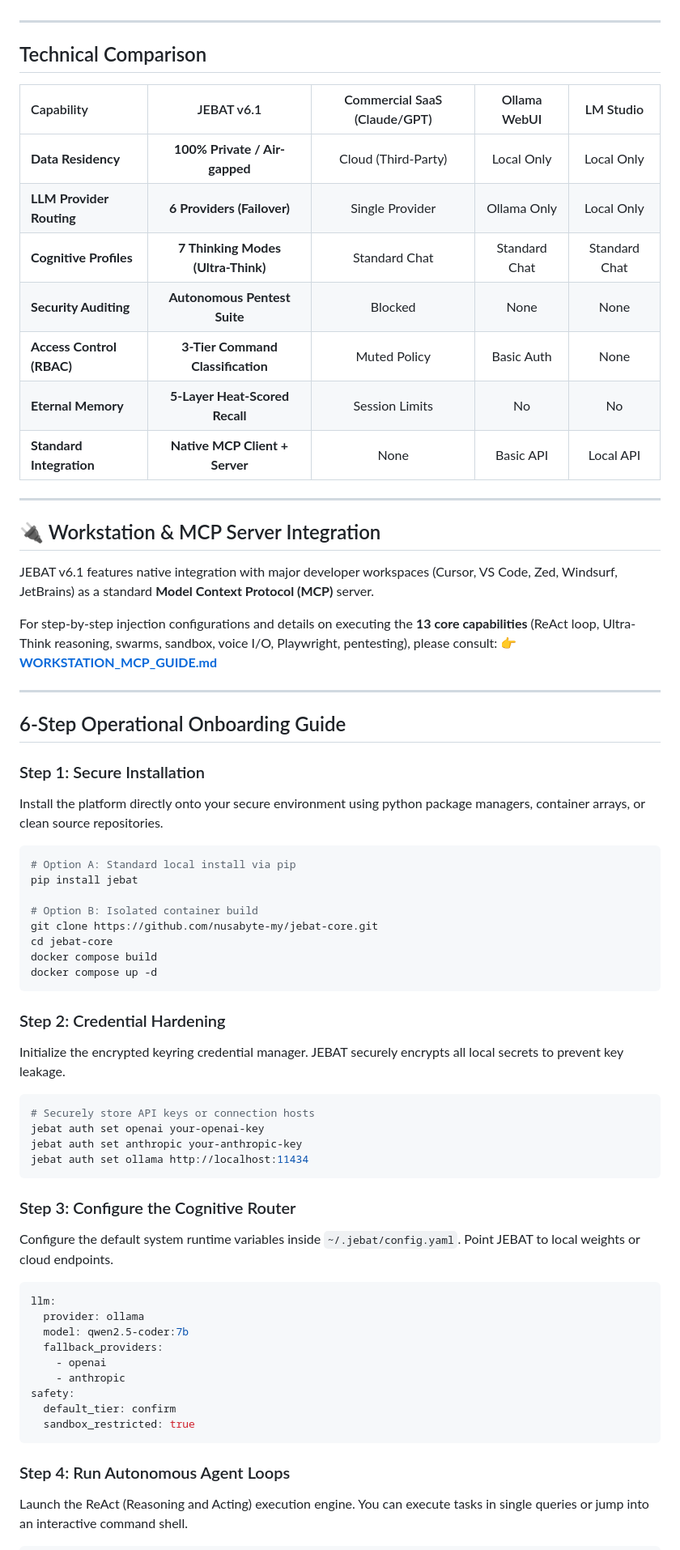
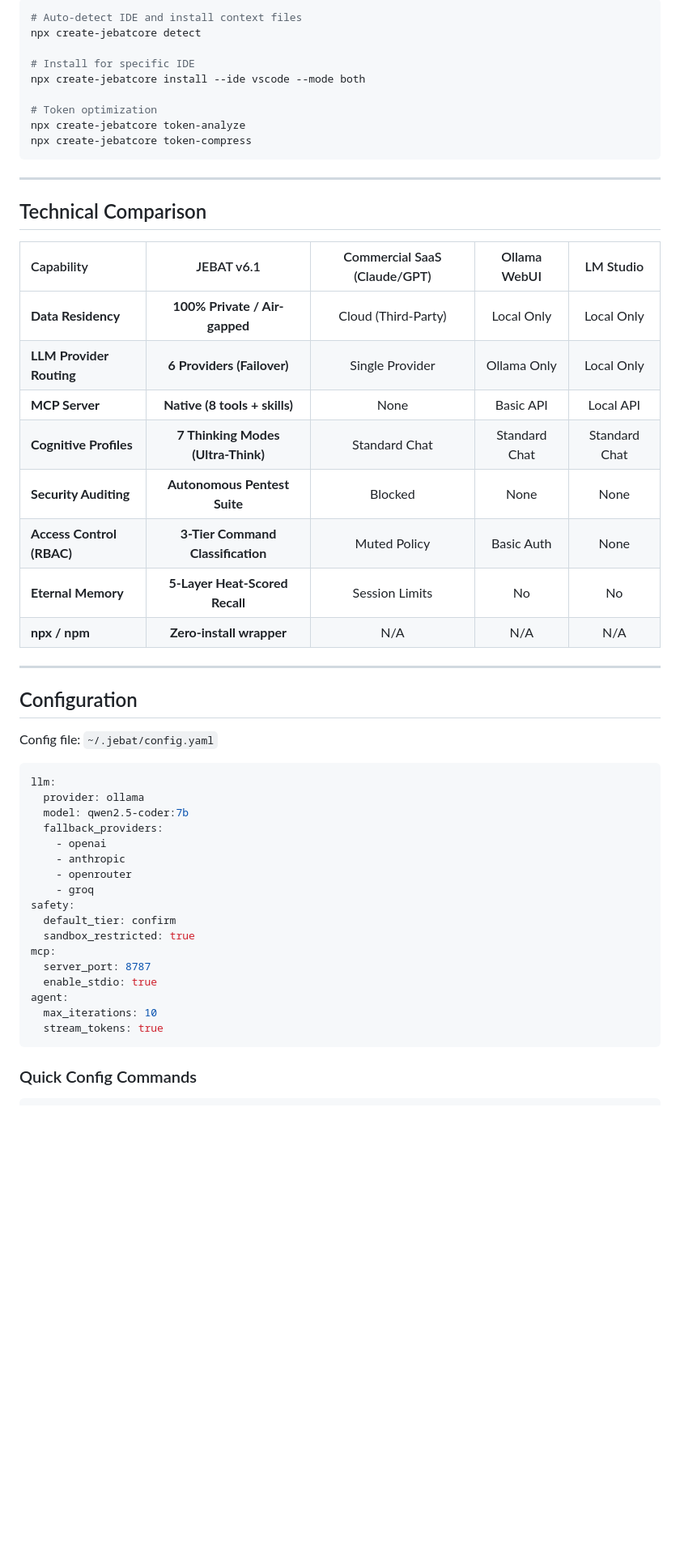
Before and after one commit to nusabyte-my/jebat-core, a Markdown page: README.md, the part around one of its changes. Shown at 81% size. GitHub-like rendering; blank space fills up the shorter version.

````diff
--- a/README.md
+++ b/README.md
@@ -11,3 +240,14 @@ JEBAT is an enterprise-grade self-hosted AI platform and agent workstation. It p
+```bash
+# Auto-detect IDE and install context files
+npx create-jebatcore detect
+
+# Install for specific IDE
+npx create-jebatcore install --ide vscode --mode both
+
+# Token optimization
+npx create-jebatcore token-analyze
+npx create-jebatcore token-compress
+```
 
 ---
 
@@ -17,51 +257,18 @@ JEBAT is an enterprise-grade self-hosted AI platform and agent workstation. It p
 | :--- | :---: | :---: | :---: | :---: |
 | **Data Residency** | **100% Private / Air-gapped** | Cloud (Third-Party) | Local Only | Local Only |
 | **LLM Provider Routing** | **6 Providers (Failover)** | Single Provider | Ollama Only | Local Only |
+| **MCP Server** | **Native (8 tools + skills)** | None | Basic API | Local API |
 | **Cognitive Profiles** | **7 Thinking Modes (Ultra-Think)** | Standard Chat | Standard Chat | Standard Chat |
 | **Security Auditing** | **Autonomous Pentest Suite** | Blocked | None | None |
 | **Access Control (RBAC)** | **3-Tier Command Classification** | Muted Policy | Basic Auth | None |
 | **Eternal Memory** | **5-Layer Heat-Scored Recall** | Session Limits | No | No |
-| **Standard Integration** | **Native MCP Client + Server** | None | Basic API | Local API |
+| **npx / npm** | **Zero-install wrapper** | N/A | N/A | N/A |
 
 ---
 
-## 🔌 Workstation & MCP Server Integration
+## Configuration
 
-JEBAT v6.1 features native integration with major developer workspaces (Cursor, VS Code, Zed, Windsurf, JetBrains) as a standard **Model Context Protocol (MCP)** server.
-
-For step-by-step injection configurations and details on executing the **13 core capabilities** (ReAct loop, Ultra-Think reasoning, swarms, sandbox, voice I/O, Playwright, pentesting), please consult:
-👉 **[WORKSTATION_MCP_GUIDE.md](file:///d:/Jebat/WORKSTATION_MCP_GUIDE.md)**
-
----
-
-## 6-Step Operational Onboarding Guide
-
-### Step 1: Secure Installation
-Install the platform directly onto your secure environment using python package managers, container arrays, or clean source repositories.
-
-```bash
-# Option A: Standard local install via pip
-pip install jebat
-
-# Option B: Isolated container build
-git clone https://github.com/nusabyte-my/jebat-core.git
-cd jebat-core
-docker compose build
-docker compose up -d
-```
-
-### Step 2: Credential Hardening
-Initialize the encrypted keyring credential manager. JEBAT securely encrypts all local secrets to prevent key leakage.
-
-```bash
-# Securely store API keys or connection hosts
-jebat auth set openai your-openai-key
-jebat auth set anthropic your-anthropic-key
-jebat auth set ollama http://localhost:11434
-```
-
-### Step 3: Configure the Cognitive Router
-Configure the default system runtime variables inside `~/.jebat/config.yaml`. Point JEBAT to local weights or cloud endpoints.
+Config file: `~/.jebat/config.yaml`
 
 ```yaml
 llm:
@@ -70,12 +277,19 @@ llm:
   fallback_providers:
     - openai
     - anthropic
+    - openrouter
+    - groq
 safety:
   default_tier: confirm
   sandbox_restricted: true
+mcp:
+  server_port: 8787
+  enable_stdio: true
+agent:
+  max_iterations: 10
+  stream_tokens: true
 ```
 
-### Step 4: Run Autonomous Agent Loops
-Launch the ReAct (Reasoning and Acting) execution engine. You can execute tasks in single queries or jump into an interactive command shell.
+### Quick Config Commands
 
 ```bash
````
Also changed, not shown: other parts of README.md (+279 -42 lines).
